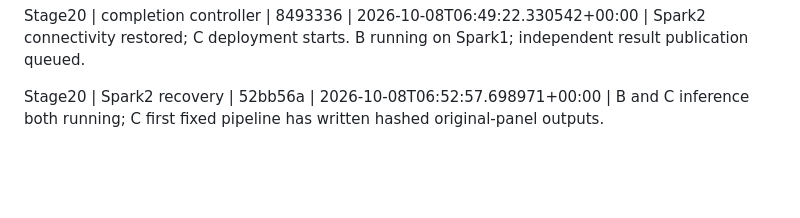
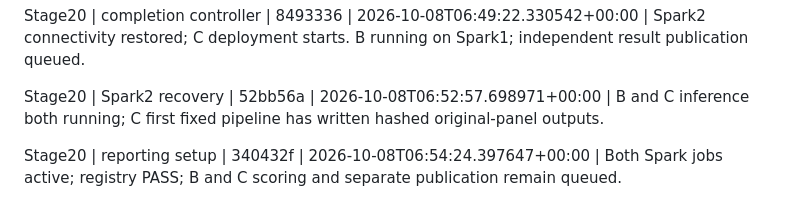
Before and after one commit to nivatechnologies/horizons-paper, a Markdown page: aspen/determinacy/ACD_PIPELINE_STATUS.md, the part around the change. GitHub-like rendering; blank space fills up the shorter version.

Commit message:
Record Stage20 reporting setup publication

```diff
--- a/aspen/determinacy/ACD_PIPELINE_STATUS.md
+++ b/aspen/determinacy/ACD_PIPELINE_STATUS.md
@@ -68,3 +68,5 @@ Stage20 | transfer/scoring setup | 1606c37 | 2026-10-08T06:48:58.904919+00:00 |
 Stage20 | completion controller | 8493336 | 2026-10-08T06:49:22.330542+00:00 | Spark2 connectivity restored; C deployment starts. B running on Spark1; independent result publication queued.
 
 Stage20 | Spark2 recovery | 52bb56a | 2026-10-08T06:52:57.698971+00:00 | B and C inference both running; C first fixed pipeline has written hashed original-panel outputs.
+
+Stage20 | reporting setup | 340432f | 2026-10-08T06:54:24.397647+00:00 | Both Spark jobs active; registry PASS; B and C scoring and separate publication remain queued.
```
